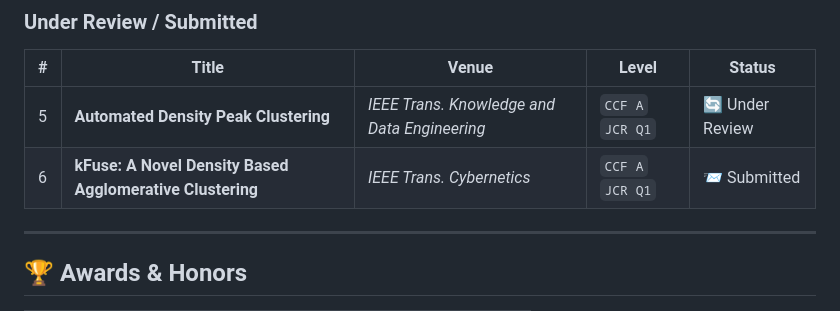
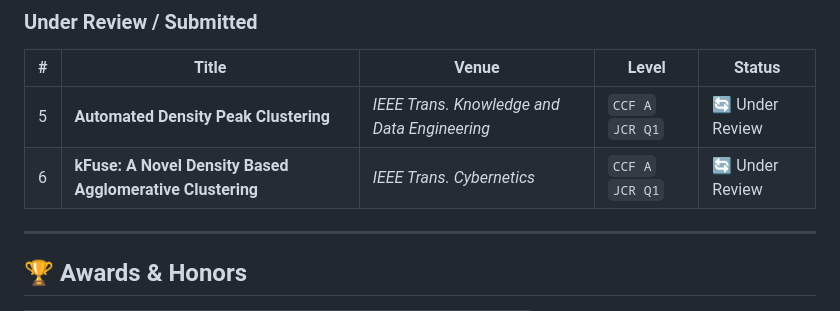
Before and after one commit to hwanyan/hwanyan, a Markdown page: README.md, the part around the change. GitHub-like rendering.

Commit message:
change publication  status

```diff
--- a/README.md
+++ b/README.md
@@ -39,7 +39,7 @@
 | # | Title | Venue | Level | Status |
 |---|-------|-------|-------|--------|
 | 5 | **Automated Density Peak Clustering** | *IEEE Trans. Knowledge and Data Engineering* | `CCF A` `JCR Q1` | 🔄 Under Review |
-| 6 | **kFuse: A Novel Density Based Agglomerative Clustering** | *IEEE Trans. Cybernetics* | `CCF A` `JCR Q1` | 📨 Submitted |
+| 6 | **kFuse: A Novel Density Based Agglomerative Clustering** | *IEEE Trans. Cybernetics* | `CCF A` `JCR Q1` | 🔄 Under Review |
 
 ---
 
```
